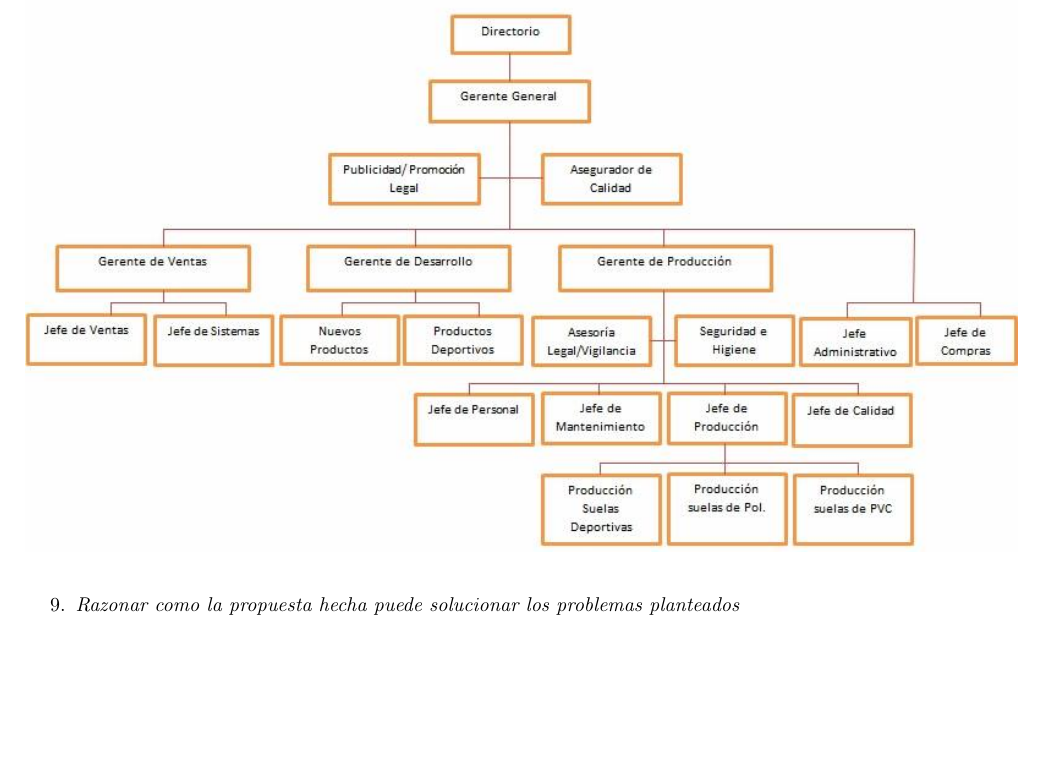
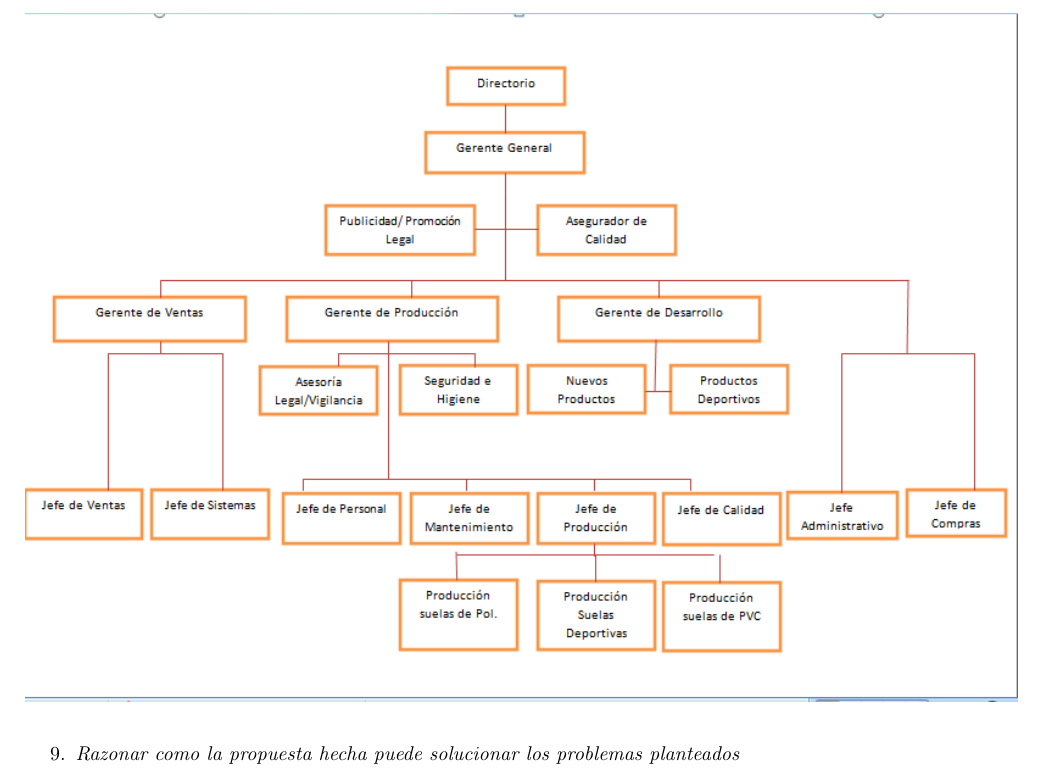
Before and after one commit to TheFIUBABoys/Estrorga, a LaTeX paper (informe/informe.tex): part of page 14 of 17, cut so that both start at the same text, the shorter picture padded with empty space. Compiled offline with pdfLaTeX.

Commit message:
Cambio en los gringos

```diff
--- a/informe/informe.tex
+++ b/informe/informe.tex
@@ -535,7 +535,7 @@ Tambi\'en se encarga de administrar los sistemas de seguridad e higiene relacion
 
 			\item \textit{Dibujar el organigrama que refleja el cambio propuesto por ustedes}\\
 			\begin{figure}[!h]
-			\includegraphics[width=1\textwidth]{imagenes/SolucionPropuestaGringo.jpg}
+			\includegraphics[width=1\textwidth]{imagenes/SolucionPropuestaGringo.png}
 			\end{figure}
 
 			\item \textit{Razonar como la propuesta hecha puede solucionar los problemas planteados}\\
```
Also changed, not shown: informe/imagenes/SolucionPropuestaGringo.png (added), informe/imagenes/SolucionPropuestaGringo1.jpg (added), informe/informe.pdf.
